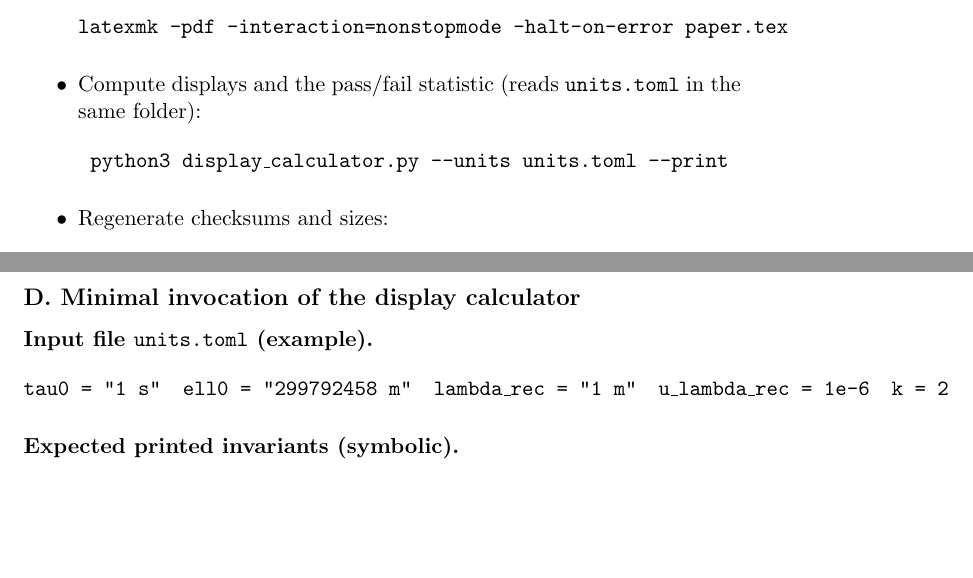
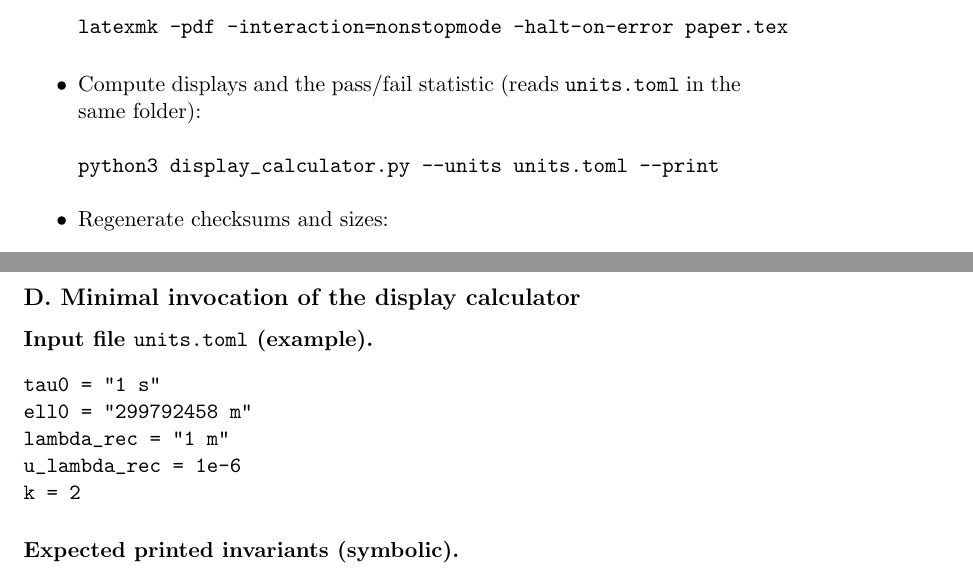
Before and after one commit to jonwashburn/From-Proof-To-Measurement, a LaTeX paper (paper.tex): two parts of pages 20 and 21 of 32, joined at a grey line, cut so that both start at the same text, the shorter picture padded with empty space. Compiled offline with pdfLaTeX.

Commit message:
Fix layout: use verbatim blocks for command and units.toml example to prevent overflow

```diff
--- a/paper.tex
+++ b/paper.tex
@@ -660,9 +660,9 @@ Set the following before any build or run:
 \texttt{latexmk -pdf -interaction=nonstopmode -halt-on-error paper.tex}
 \]
   \item Compute displays and the pass/fail statistic (reads \texttt{units.toml} in the same folder):
-\[
-\texttt{python3 display\_calculator.py --units units.toml --print}
-\]
+\begin{verbatim}
+python3 display_calculator.py --units units.toml --print
+\end{verbatim}
   \item Regenerate checksums and sizes:
 \begin{verbatim}
 python3 - <<'EOF'
@@ -678,13 +678,13 @@ Copy this output verbatim into \texttt{manifest.txt}.
 
 \subsection*{D. Minimal invocation of the display calculator}
 \paragraph{Input file \texttt{units.toml} (example).}
-\[
-\texttt{tau0 = "1 s"}\quad
-\texttt{ell0 = "299792458 m"}\quad
-\texttt{lambda\_rec = "1 m"}\quad
-\texttt{u\_lambda\_rec = 1e-6}\quad
-\texttt{k = 2}
-\]
+\begin{verbatim}
+tau0 = "1 s"
+ell0 = "299792458 m"
+lambda_rec = "1 m"
+u_lambda_rec = 1e-6
+k = 2
+\end{verbatim}
 \paragraph{Expected printed invariants (symbolic).}
 \[
 \frac{2\pi}{8\ln\varphi},\qquad
```
